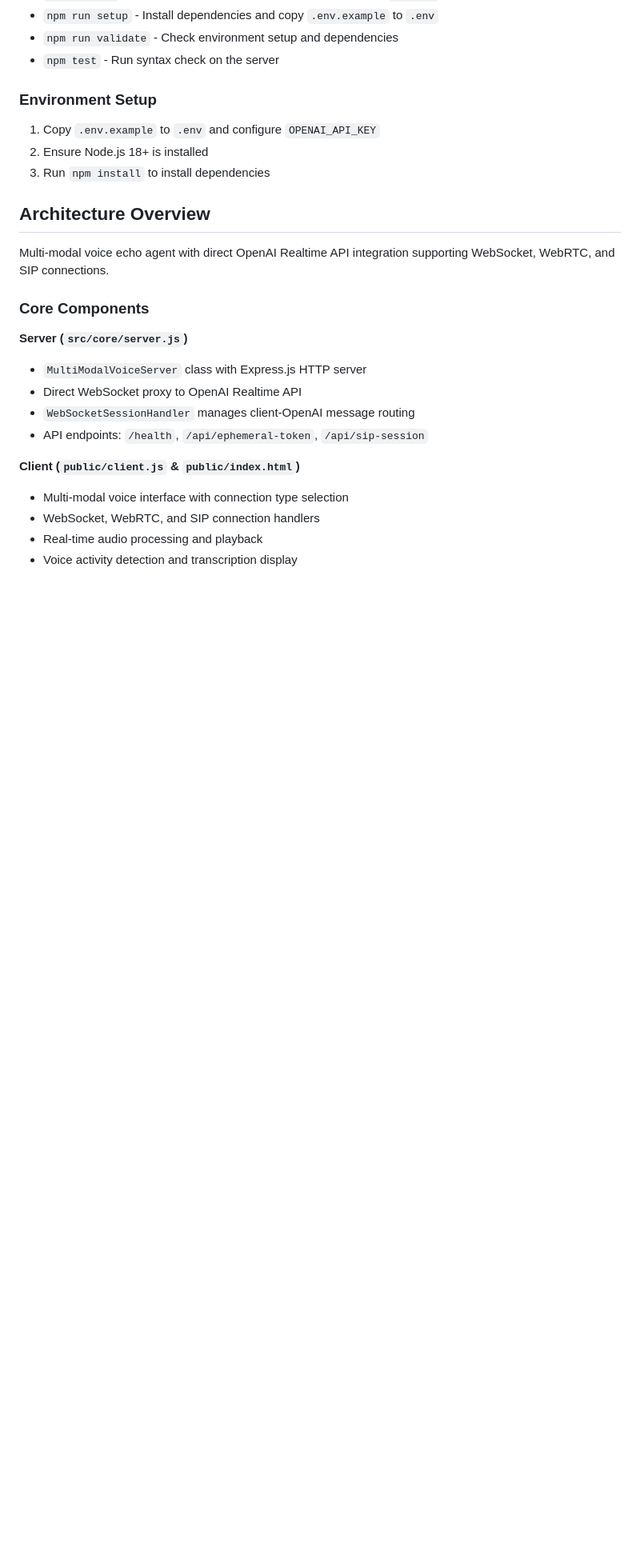
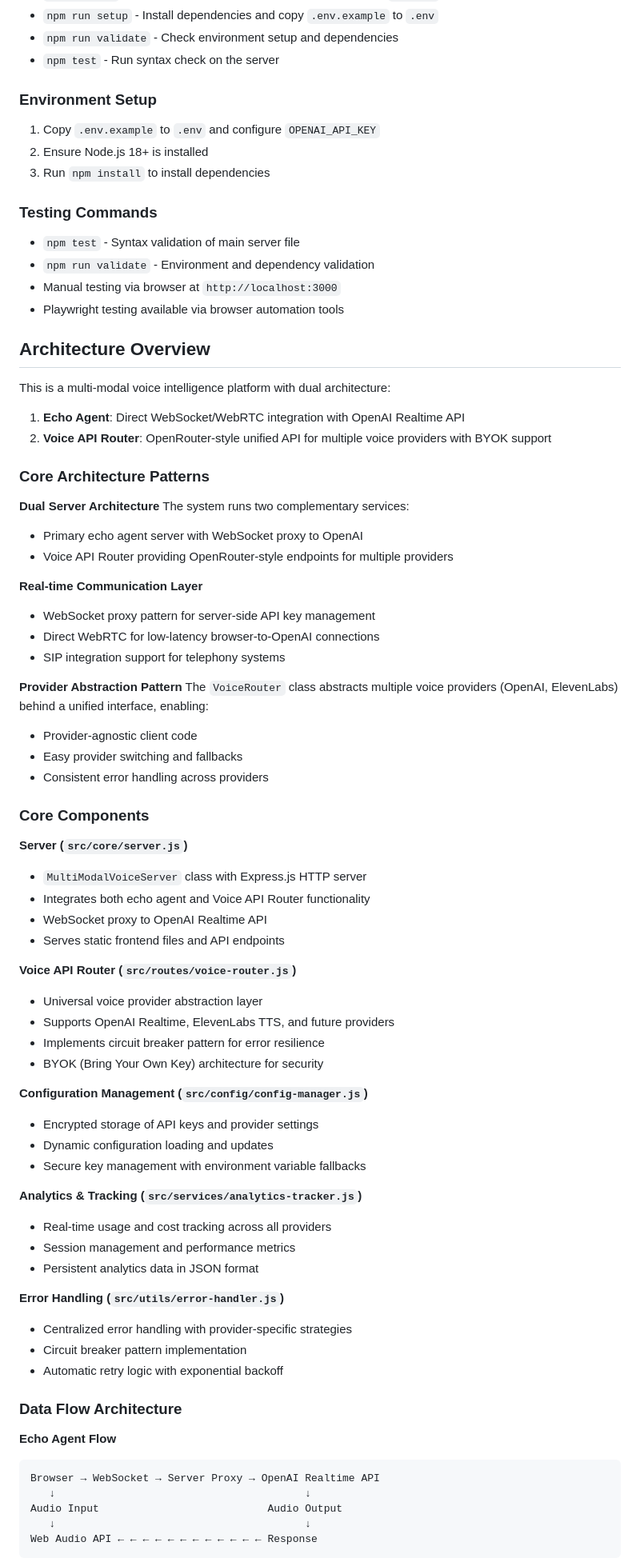
Before and after one commit to hansraj316/voice-agent-carnival, a Markdown page: docs/CLAUDE.md, the part around one of its changes. Shown at 80% size. GitHub-like rendering; blank space fills up the shorter version.

````diff
--- a/docs/CLAUDE.md
+++ b/docs/CLAUDE.md
@@ -16,20 +16,73 @@ This file provides guidance to Claude Code (claude.ai/code) when working with co
 2. Ensure Node.js 18+ is installed
 3. Run `npm install` to install dependencies
 
+### Testing Commands
+- `npm test` - Syntax validation of main server file
+- `npm run validate` - Environment and dependency validation
+- Manual testing via browser at `http://localhost:3000`
+- Playwright testing available via browser automation tools
+
 ## Architecture Overview
 
-Multi-modal voice echo agent with direct OpenAI Realtime API integration supporting WebSocket, WebRTC, and SIP connections.
+This is a multi-modal voice intelligence platform with dual architecture:
+1. **Echo Agent**: Direct WebSocket/WebRTC integration with OpenAI Realtime API
+2. **Voice API Router**: OpenRouter-style unified API for multiple voice providers with BYOK support
+
+### Core Architecture Patterns
+
+**Dual Server Architecture**
+The system runs two complementary services:
+- Primary echo agent server with WebSocket proxy to OpenAI
+- Voice API Router providing OpenRouter-style endpoints for multiple providers
+
+**Real-time Communication Layer**
+- WebSocket proxy pattern for server-side API key management
+- Direct WebRTC for low-latency browser-to-OpenAI connections
+- SIP integration support for telephony systems
+
+**Provider Abstraction Pattern**
+The `VoiceRouter` class abstracts multiple voice providers (OpenAI, ElevenLabs) behind a unified interface, enabling:
+- Provider-agnostic client code
+- Easy provider switching and fallbacks
+- Consistent error handling across providers
 
 ### Core Components
 
 **Server (`src/core/server.js`)**
 - `MultiModalVoiceServer` class with Express.js HTTP server
-- Direct WebSocket proxy to OpenAI Realtime API
-- `WebSocketSessionHandler` manages client-OpenAI message routing
-- API endpoints: `/health`, `/api/ephemeral-token`, `/api/sip-session`
+- Integrates both echo agent and Voice API Router functionality
+- WebSocket proxy to OpenAI Realtime API
+- Serves static frontend files and API endpoints
 
-**Client (`public/client.js` & `public/index.html`)**
-- Multi-modal voice interface with connection type selection
-- WebSocket, WebRTC, and SIP connection handlers
-- Real-time audio processing and playback
-- Voice activity detection and transcription display
+**Voice API Router (`src/routes/voice-router.js`)**
+- Universal voice provider abstraction layer
+- Supports OpenAI Realtime, ElevenLabs TTS, and future providers
+- Implements circuit breaker pattern for error resilience
+- BYOK (Bring Your Own Key) architecture for security
+
+**Configuration Management (`src/config/config-manager.js`)**
+- Encrypted storage of API keys and provider settings
+- Dynamic configuration loading and updates
+- Secure key management with environment variable fallbacks
+
+**Analytics & Tracking (`src/services/analytics-tracker.js`)**
+- Real-time usage and cost tracking across all providers
+- Session management and performance metrics
+- Persistent analytics data in JSON format
+
+**Error Handling (`src/utils/error-handler.js`)**
+- Centralized error handling with provider-specific strategies
+- Circuit breaker pattern implementation
+- Automatic retry logic with exponential backoff
+
+### Data Flow Architecture
+
+**Echo Agent Flow**
+```
+Browser → WebSocket → Server Proxy → OpenAI Realtime API
+   ↓                                        ↓
+Audio Input                           Audio Output
+   ↓                                        ↓
+Web Audio API ← ← ← ← ← ← ← ← ← ← ← ← Response
+```
+
````
Also changed, not shown: other parts of docs/CLAUDE.md (+79 -23 lines).
